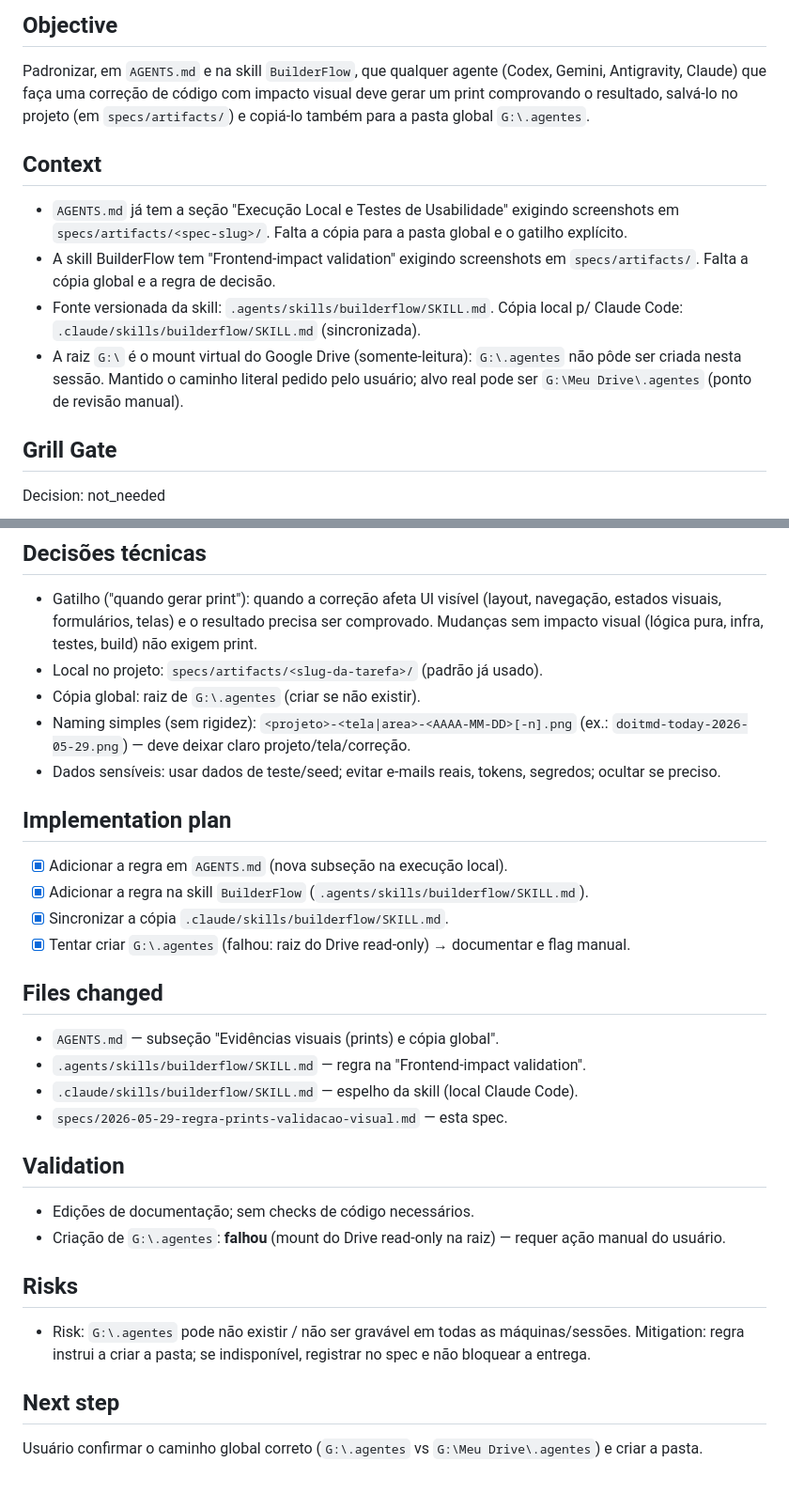
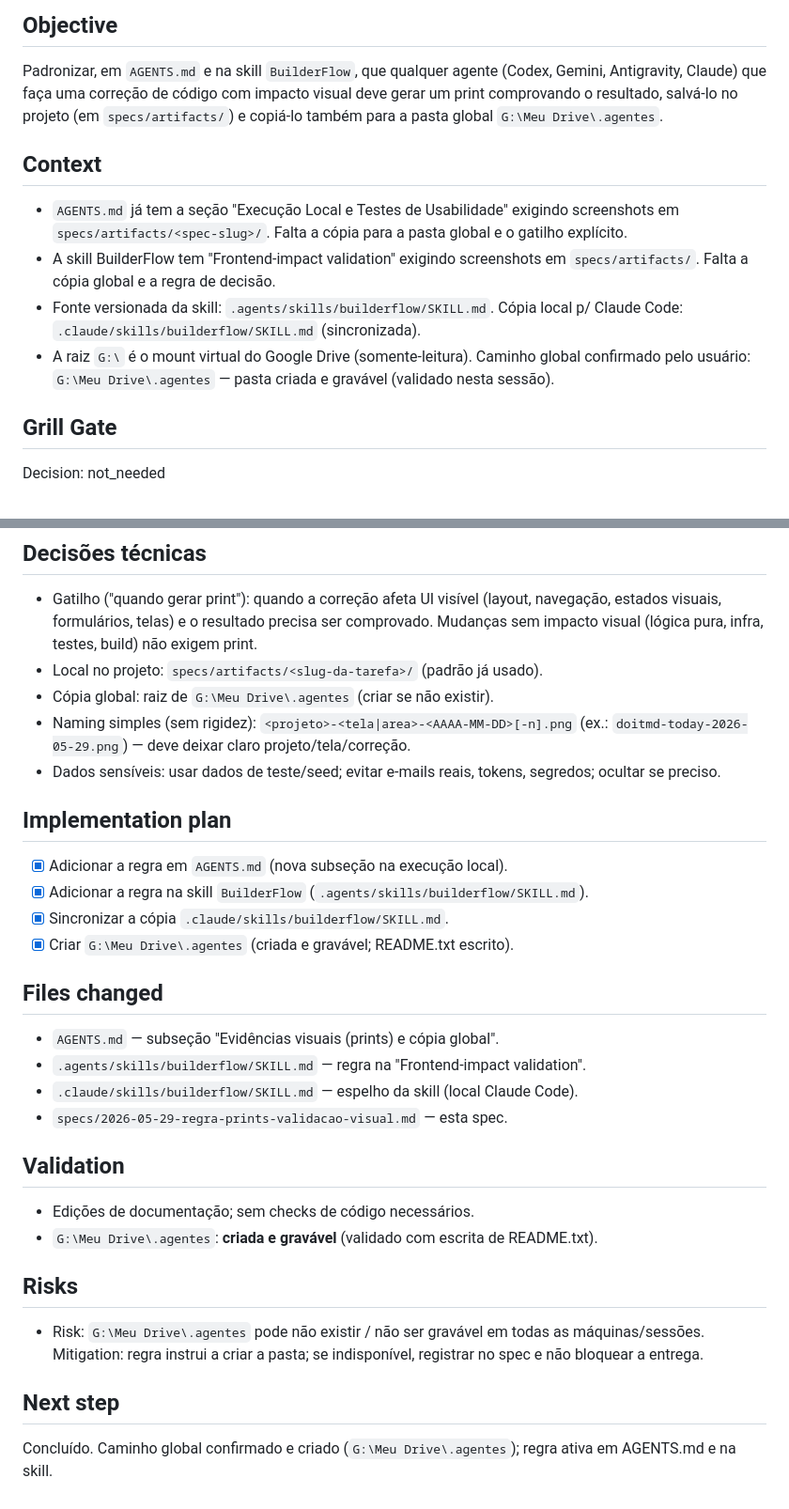
Before and after one commit to lucasmef/doit.md, a Markdown page: specs/2026-05-29-regra-prints-validacao-visual.md, 2 parts joined by grey strips. Shown at 94% size. Drawn GitHub-style.

Commit message:
docs(agents): caminho global de prints = G:\Meu Drive\.agentes
Ajusta a regra em AGENTS.md e na skill BuilderFlow para usar o caminho
confirmado pelo usuario (G:\Meu Drive\.agentes), pasta criada e gravavel.

Co-Authored-By: Claude Opus 4.8 <noreply@anthropic.com>

```diff
--- a/specs/2026-05-29-regra-prints-validacao-visual.md
+++ b/specs/2026-05-29-regra-prints-validacao-visual.md
@@ -12,7 +12,7 @@
 
 Padronizar, em `AGENTS.md` e na skill `BuilderFlow`, que qualquer agente (Codex, Gemini, Antigravity,
 Claude) que faça uma correção de código com impacto visual deve gerar um print comprovando o resultado,
-salvá-lo no projeto (em `specs/artifacts/`) e copiá-lo também para a pasta global `G:\.agentes`.
+salvá-lo no projeto (em `specs/artifacts/`) e copiá-lo também para a pasta global `G:\Meu Drive\.agentes`.
 
 ## Context
 
@@ -22,9 +22,8 @@ salvá-lo no projeto (em `specs/artifacts/`) e copiá-lo também para a pasta gl
   Falta a cópia global e a regra de decisão.
 - Fonte versionada da skill: `.agents/skills/builderflow/SKILL.md`. Cópia local p/ Claude Code:
   `.claude/skills/builderflow/SKILL.md` (sincronizada).
-- A raiz `G:\` é o mount virtual do Google Drive (somente-leitura): `G:\.agentes` não pôde ser criada
-  nesta sessão. Mantido o caminho literal pedido pelo usuário; alvo real pode ser `G:\Meu Drive\.agentes`
-  (ponto de revisão manual).
+- A raiz `G:\` é o mount virtual do Google Drive (somente-leitura). Caminho global confirmado pelo usuário:
+  `G:\Meu Drive\.agentes` — pasta criada e gravável (validado nesta sessão).
 
 ## Grill Gate
 
@@ -39,7 +38,7 @@ arquitetural/dados/auth. Não é ADR (convenção de processo, não infra).
   visuais, formulários, telas) e o resultado precisa ser comprovado. Mudanças sem impacto visual
   (lógica pura, infra, testes, build) não exigem print.
 - Local no projeto: `specs/artifacts/<slug-da-tarefa>/` (padrão já usado).
-- Cópia global: raiz de `G:\.agentes` (criar se não existir).
+- Cópia global: raiz de `G:\Meu Drive\.agentes` (criar se não existir).
 - Naming simples (sem rigidez): `<projeto>-<tela|area>-<AAAA-MM-DD>[-n].png`
   (ex.: `doitmd-today-2026-05-29.png`) — deve deixar claro projeto/tela/correção.
 - Dados sensíveis: usar dados de teste/seed; evitar e-mails reais, tokens, segredos; ocultar se preciso.
@@ -49,7 +48,7 @@ arquitetural/dados/auth. Não é ADR (convenção de processo, não infra).
 - [x] Adicionar a regra em `AGENTS.md` (nova subseção na execução local).
 - [x] Adicionar a regra na skill `BuilderFlow` (`.agents/skills/builderflow/SKILL.md`).
 - [x] Sincronizar a cópia `.claude/skills/builderflow/SKILL.md`.
-- [x] Tentar criar `G:\.agentes` (falhou: raiz do Drive read-only) → documentar e flag manual.
+- [x] Criar `G:\Meu Drive\.agentes` (criada e gravável; README.txt escrito).
 
 ## Files changed
 
@@ -61,13 +60,13 @@ arquitetural/dados/auth. Não é ADR (convenção de processo, não infra).
 ## Validation
 
 - Edições de documentação; sem checks de código necessários.
-- Criação de `G:\.agentes`: **falhou** (mount do Drive read-only na raiz) — requer ação manual do usuário.
+- `G:\Meu Drive\.agentes`: **criada e gravável** (validado com escrita de README.txt).
 
 ## Risks
 
-- Risk: `G:\.agentes` pode não existir / não ser gravável em todas as máquinas/sessões.
+- Risk: `G:\Meu Drive\.agentes` pode não existir / não ser gravável em todas as máquinas/sessões.
   Mitigation: regra instrui a criar a pasta; se indisponível, registrar no spec e não bloquear a entrega.
 
 ## Next step
 
-Usuário confirmar o caminho global correto (`G:\.agentes` vs `G:\Meu Drive\.agentes`) e criar a pasta.
+Concluído. Caminho global confirmado e criado (`G:\Meu Drive\.agentes`); regra ativa em AGENTS.md e na skill.
```
Also changed, not shown: AGENTS.md (+2 -2 lines), 1 other file.
